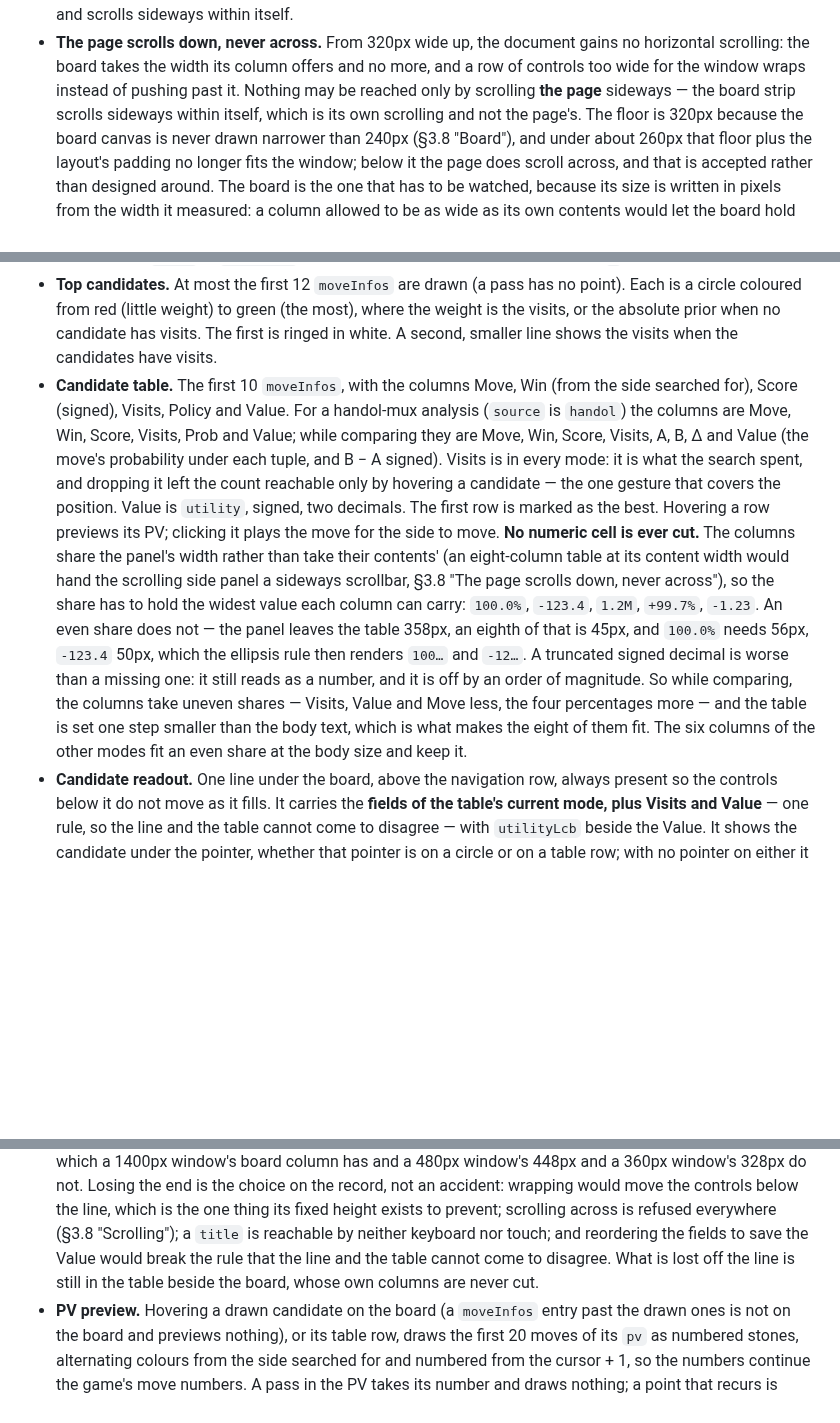
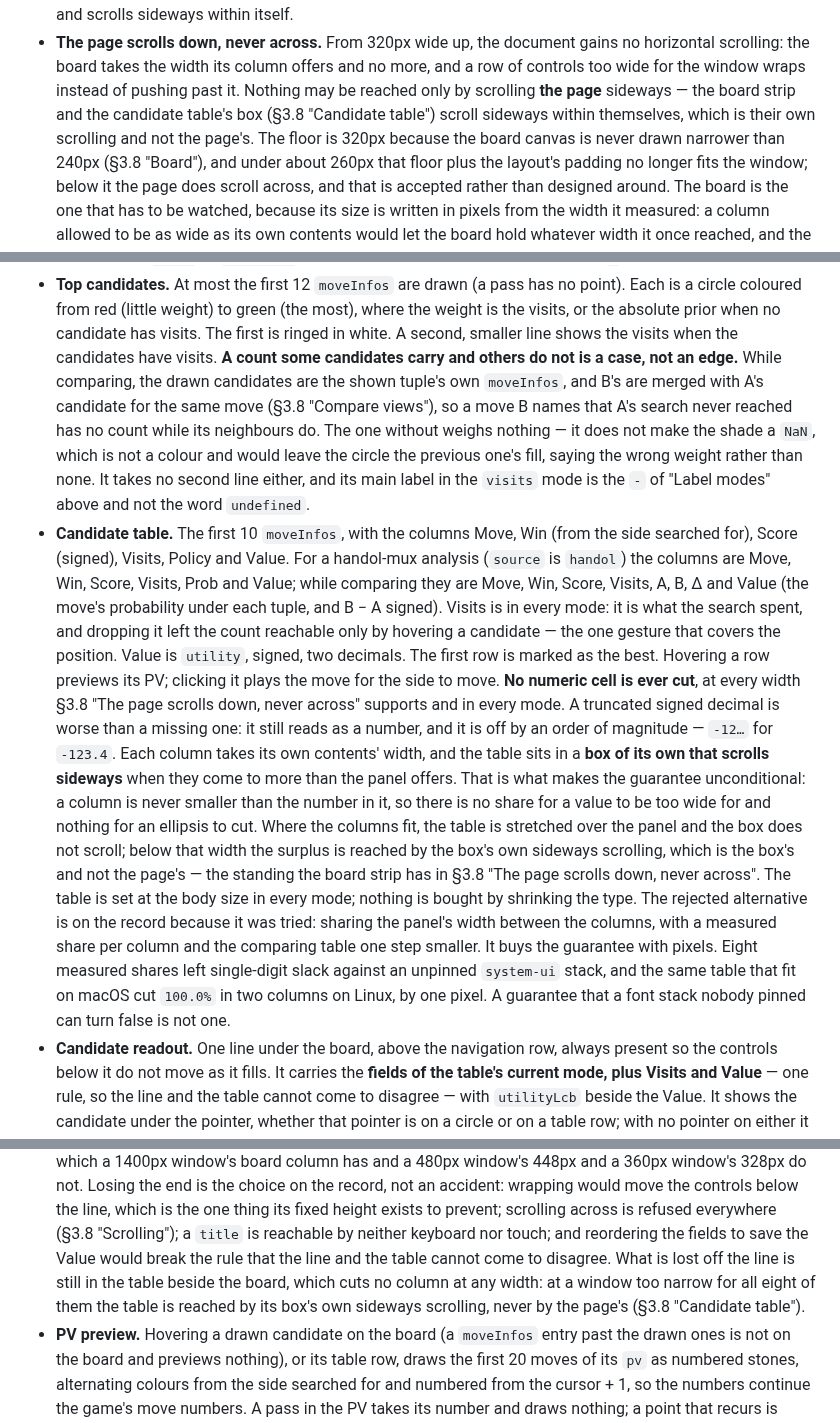
Before and after one commit to ilgyu-yi/gowui, a Markdown page: SPEC.md, 3 parts joined by grey strips. GitHub-like rendering; blank space fills up the shorter version.

Commit message:
docs(#44): let the table scroll, and stop buying no-cut with pixels
The no-cut guarantee was held by measured column shares and an 11px type.
That holds where the shares were measured and nowhere else: the same table
fit on macOS and cut 100.0% in two columns on Linux, by one pixel, and at
360px it cut seven of eight.

Say instead that each column takes its contents width and the table sits in
a box that scrolls sideways below the width they fit in. Cutting becomes
unavailable rather than avoided, so the guarantee is unconditional and the
type goes back to the body size. Name the box beside the board strip in the
page-never-scrolls-across rule, and say in the readout paragraph how the
table is reached when the line has lost a field.

Two more sentences that claimed more than they had: positionDim is read off
the drawing context, not the painted pixels, and a compare view in which
some candidates carry a visit count and others do not is a case the drawing
has to name.

Refs #44

Co-Authored-By: Claude Opus 5 (1M context) <noreply@anthropic.com>

```diff
--- a/SPEC.md
+++ b/SPEC.md
@@ -671,8 +671,8 @@ for a control beside it.
 - **The page scrolls down, never across.** From 320px wide up, the document gains no horizontal
   scrolling: the board takes the width its column offers and no more, and a row of controls too
   wide for the window wraps instead of pushing past it. Nothing may be reached only by scrolling
-  **the page** sideways — the board strip scrolls sideways within itself, which is its own
-  scrolling and not the page's.
+  **the page** sideways — the board strip and the candidate table's box (§3.8 "Candidate table")
+  scroll sideways within themselves, which is their own scrolling and not the page's.
   The floor is 320px because the board canvas is never drawn narrower than 240px (§3.8 "Board"),
   and under about 260px that floor plus the layout's padding no longer fits the window; below it
   the page does scroll across, and that is accepted rather than designed around.
@@ -750,6 +750,14 @@ finally either the PV preview or the candidates.
   circle coloured from red (little weight) to green (the most), where the weight is the visits,
   or the absolute prior when no candidate has visits. The first is ringed in white. A second,
   smaller line shows the visits when the candidates have visits.
+  **A count some candidates carry and others do not is a case, not an edge.** While comparing, the
+  drawn candidates are the shown tuple's own `moveInfos`, and B's are merged with A's candidate
+  for the same move (§3.8 "Compare views"), so a move B names that A's search never reached has no
+  count while its neighbours do. The one without weighs
+  nothing — it does not make the shade a `NaN`, which is not a colour and would leave the circle
+  the previous one's fill, saying the wrong weight rather than none. It takes no second line
+  either, and its main label in the `visits` mode is the `-` of "Label modes" above and not the
+  word `undefined`.
 - **Candidate table.** The first 10 `moveInfos`, with the columns Move, Win (from the side
   searched for), Score (signed), Visits, Policy and Value. For a handol-mux analysis (`source` is
   `handol`) the columns are Move, Win, Score, Visits, Prob and Value; while comparing they are
@@ -758,17 +766,22 @@ finally either the PV preview or the candidates.
   count reachable only by hovering a candidate — the one gesture that covers the position. Value is
   `utility`, signed, two decimals. The first row is marked as the best. Hovering a row previews
   its PV; clicking it plays the move for the side to move.
-  **No numeric cell is ever cut.** The columns share the panel's width rather than take their
-  contents' (an eight-column table at its content width would hand the scrolling side panel a
-  sideways scrollbar, §3.8 "The page scrolls down, never across"), so the share has to hold the
-  widest value each column can carry: `100.0%`, `-123.4`, `1.2M`, `+99.7%`, `-1.23`. An even share
-  does not — the panel leaves the table 358px, an eighth of that is 45px, and `100.0%` needs 56px,
-  `-123.4` 50px, which the ellipsis rule then renders `100…` and `-12…`. A truncated signed
-  decimal is worse than a missing one: it still reads as a number, and it is off by an order of
-  magnitude. So while comparing, the columns take uneven shares — Visits, Value and Move less,
-  the four percentages more — and the table is set one step smaller than the body text, which is
-  what makes the eight of them fit. The six columns of the other modes fit an even share at the
-  body size and keep it.
+  **No numeric cell is ever cut**, at every width §3.8 "The page scrolls down, never across"
+  supports and in every mode. A truncated signed decimal is worse than a missing one: it still
+  reads as a number, and it is off by an order of magnitude — `-12…` for `-123.4`.
+  Each column takes its own contents' width, and the table sits in a **box of its own that scrolls
+  sideways** when they come to more than the panel offers. That is what makes the guarantee
+  unconditional: a column is never smaller than the number in it, so there is no share for a value
+  to be too wide for and nothing for an ellipsis to cut. Where the columns fit, the table is
+  stretched over the panel and the box does not scroll; below that width the surplus is reached by
+  the box's own sideways scrolling, which is the box's and not the page's — the standing the board
+  strip has in §3.8 "The page scrolls down, never across". The table is set at the body size in
+  every mode; nothing is bought by shrinking the type.
+  The rejected alternative is on the record because it was tried: sharing the panel's width
+  between the columns, with a measured share per column and the comparing table one step smaller.
+  It buys the guarantee with pixels. Eight measured shares left single-digit slack against an
+  unpinned `system-ui` stack, and the same table that fit on macOS cut `100.0%` in two columns on
+  Linux, by one pixel. A guarantee that a font stack nobody pinned can turn false is not one.
 - **Candidate readout.** One line under the board, above the navigation row, always present so the
   controls below it do not move as it fills. It carries the **fields of the table's current mode,
   plus Visits and Value** — one rule, so the line and the table cannot come to disagree — with
@@ -799,7 +812,9 @@ finally either the PV preview or the candidates.
   its fixed height exists to prevent; scrolling across is refused everywhere (§3.8 "Scrolling");
   a `title` is reachable by neither keyboard nor touch; and reordering the fields to save the
   Value would break the rule that the line and the table cannot come to disagree. What is lost
-  off the line is still in the table beside the board, whose own columns are never cut.
+  off the line is still in the table beside the board, which cuts no column at any width: at a
+  window too narrow for all eight of them the table is reached by its box's own sideways
+  scrolling, never by the page's (§3.8 "Candidate table").
 - **PV preview.** Hovering a drawn candidate on the board (a `moveInfos` entry past the drawn
   ones is not on the board and previews nothing), or its table row, draws the first 20 moves
   of its `pv` as numbered stones, alternating colours from the side searched for and numbered
```
Also changed, not shown: other parts of SPEC.md (+1 -1 lines).
